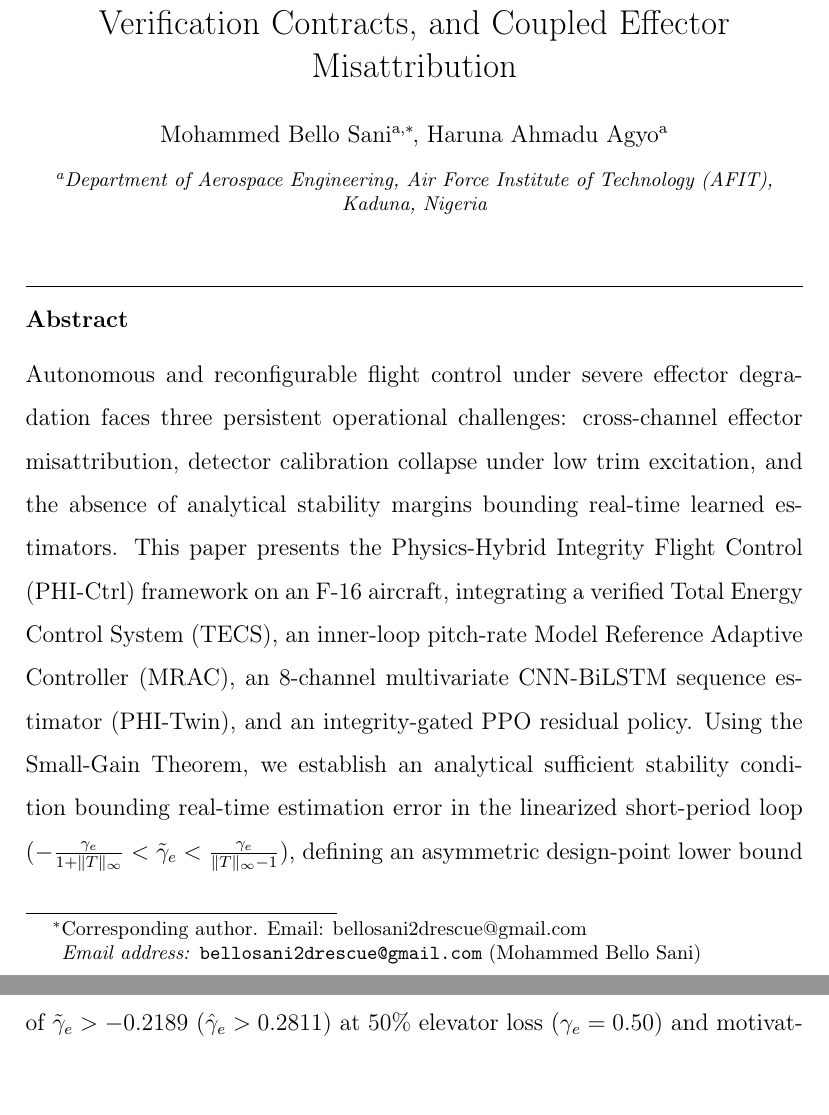
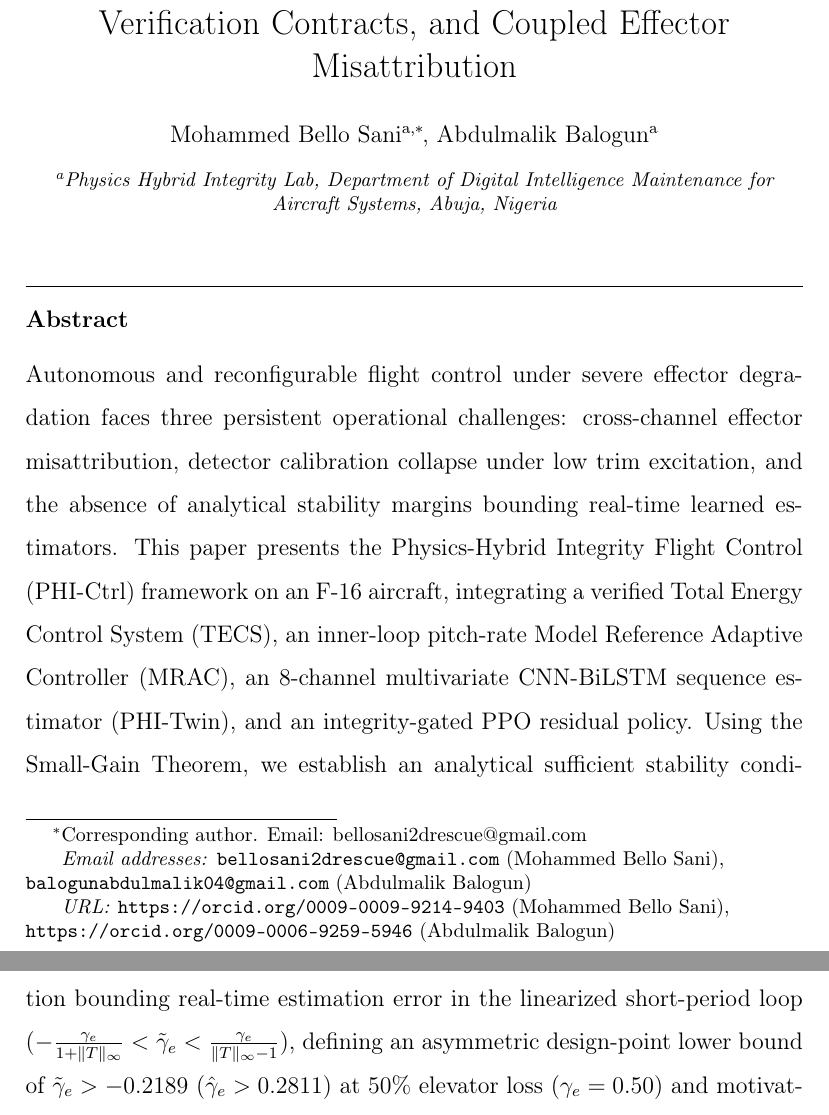
Before and after one commit to Sm-bello/PHI-CTRL, a LaTeX paper (main.tex): two parts of pages 1 and 2 of 42, joined at a grey line, cut so that both start at the same text. Compiled offline with pdfLaTeX.

Commit message:
Update authors to Mohammed Bello Sani and Abdulmalik Balogun, Physics Hybrid Integrity Lab

```diff
--- a/main.tex
+++ b/main.tex
@@ -14,8 +14,8 @@
 \usepackage{url}
 \usepackage[hidelinks]{hyperref}
 \hypersetup{
-  pdfauthor={Mohammed Bello Sani},
-  pdftitle={Physics-Hybrid Integrity Flight Control for Fault-Conditioned Reconfiguration on an F-16 Aircraft}
+  pdfauthor={Mohammed Bello Sani, Abdulmalik Balogun},
+  pdftitle={Physics-Hybrid Integrity Flight Control for Fault-Conditioned Reconfiguration on an F-16 Aircraft: Analytical Stability Margins, Plant Verification Contracts, and Coupled Effector Misattribution}
 }
 \input{ast_macros.tex}
 \graphicspath{{figures/}}
@@ -30,13 +30,16 @@
 
 \title{Physics-Hybrid Integrity Flight Control for Fault-Conditioned Reconfiguration on an F-16 Aircraft: Analytical Stability Margins, Plant Verification Contracts, and Coupled Effector Misattribution}
 
-\author[afit]{Mohammed Bello Sani\corref{cor1}}
+\author[phi-lab]{Mohammed Bello Sani\corref{cor1}}
 \ead{bellosani2drescue@gmail.com}
+\ead[url]{https://orcid.org/0009-0009-9214-9403}
 
-\author[afit]{Haruna Ahmadu Agyo}
+\author[phi-lab]{Abdulmalik Balogun}
+\ead{balogunabdulmalik04@gmail.com}
+\ead[url]{https://orcid.org/0009-0006-9259-5946}
 
 \cortext[cor1]{Corresponding author. Email: bellosani2drescue@gmail.com}
-\address[afit]{Department of Aerospace Engineering, Air Force Institute of Technology (AFIT), Kaduna, Nigeria}
+\address[phi-lab]{Physics Hybrid Integrity Lab, Department of Digital Intelligence Maintenance for Aircraft Systems, Abuja, Nigeria}
 
 \begin{abstract}
 Autonomous and reconfigurable flight control under severe effector degradation faces three persistent operational challenges: cross-channel effector misattribution, detector calibration collapse under low trim excitation, and the absence of analytical stability margins bounding real-time learned estimators. This paper presents the Physics-Hybrid Integrity Flight Control (PHI-Ctrl) framework on an F-16 aircraft, integrating a verified Total Energy Control System (TECS), an inner-loop pitch-rate Model Reference Adaptive Controller (MRAC), an 8-channel multivariate CNN-BiLSTM sequence estimator (PHI-Twin), and an integrity-gated PPO residual policy. Using the Small-Gain Theorem, we establish an analytical sufficient stability condition bounding real-time estimation error in the linearized short-period loop ($-\frac{\gamma_e}{1+\|T\|_\infty} < \tilde{\gamma}_e < \frac{\gamma_e}{\|T\|_\infty - 1}$), defining an asymmetric design-point lower bound of $\tilde{\gamma}_e > \SmallGainBoundNominal$ ($\hat{\gamma}_e > \SmallGainMinGammaHat$) at $50\%$ elevator loss ($\gamma_e = 0.50$) and motivating an adaptive safety floor of $\gamma_{\text{floor}} = \SafetyFloorVal$. Across $n = 1600$ held-out test windows, PHI-Twin achieves $\text{MAE} = \PhiTwinMaeMean \pm \PhiTwinMaeStd$ ($R^2 = \PhiTwinRTwoMean$), maintaining a $>\SafetyMarginFiveSeedRatio$ margin to the Small-Gain boundary at the design point ($>\SafetyMarginGlobalRatio$ globally). In a 20-seed Monte Carlo campaign (480 runs) under active Dryden turbulence, \texttt{FULL\_STACK} reduces cumulative altitude tracking error $\text{ISE}_h$ by $\IseReductionFullStackFtTwoS\text{ ft}^2\text{s}$ ($-\IseReductionFullStackPct$) under $\gamma_e = 0.50$ alongside statistically significant paired error reduction ($\Delta = \DeltaPeakErrFt\text{ ft}$). Finally, boundary audits demonstrate that multi-channel estimation eliminates propulsion fault cross-coupling ($\text{TV}_q = \TvQFullStackThrottle$ vs. $\TvQMisattrThrottle$ for single-channel adaptation). All software, pre-trained weights, and simulation telemetry are open-sourced under the MIT License at \url{https://github.com/Sm-bello/PHI-CTRL} and permanently archived on Zenodo (DOI: 10.5281/zenodo.22218809).
```
